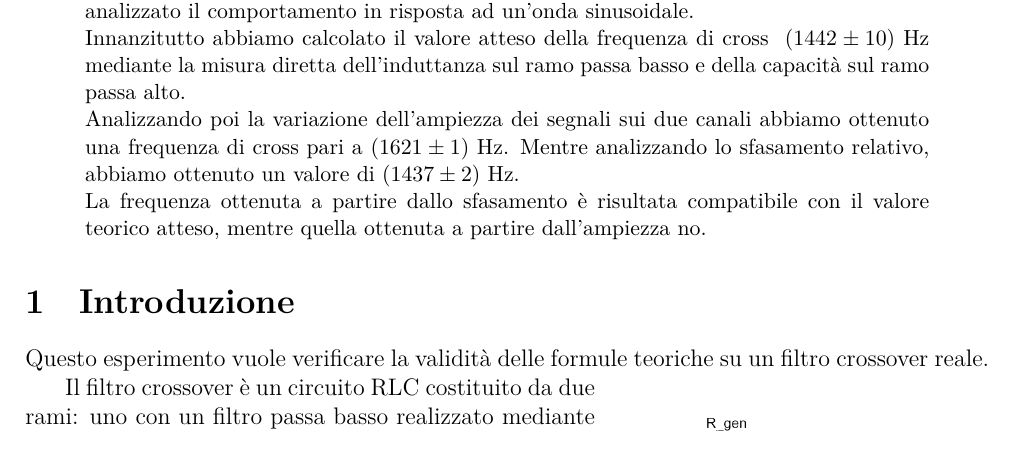
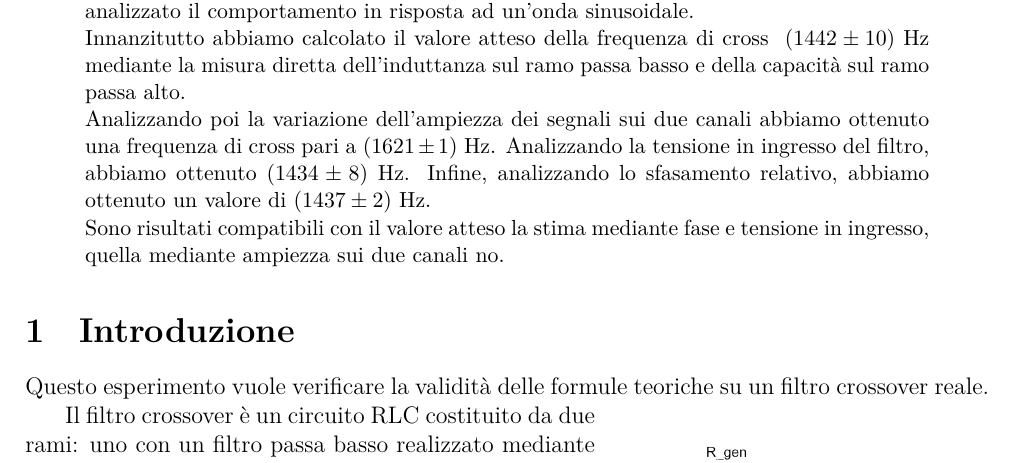
Before and after one commit to TheCodeEater/lab_circuiti_relazione, a LaTeX paper (Relazione_circuiti.tex): part of page 1 of 7, cut so that both start at the same text. Compiled offline with XeLaTeX.

Commit message:
Adding vin result to abstrac and command

```diff
--- a/Relazione_circuiti.tex
+++ b/Relazione_circuiti.tex
@@ -73,6 +73,7 @@
 \newcommand{\theoryF}{ $(1442 \pm 10)$ Hz}
 \newcommand{\amplitudeF}{$(1621 \pm 1)$ Hz}
 \newcommand{\phaseF}{$(1437 \pm 2)$ Hz}
+\newcommand{\vinF}{$(1434 \pm 8)$ Hz}
 
 \begin{document}
 
@@ -85,9 +86,8 @@
   Innanzitutto abbiamo calcolato il valore atteso della frequenza di cross \theoryF \hspace{1pt} mediante la misura
   diretta dell'induttanza sul ramo passa basso e della capacità sul ramo passa alto. \\
   Analizzando poi la variazione dell'ampiezza dei segnali sui due canali abbiamo ottenuto una frequenza di cross pari a
-  \amplitudeF. Mentre analizzando lo sfasamento relativo, abbiamo ottenuto un valore di \phaseF. \\
-  La frequenza ottenuta a partire dallo sfasamento è risultata compatibile con il valore teorico atteso, mentre quella
-  ottenuta a partire dall'ampiezza no.
+  \amplitudeF. Analizzando la tensione in ingresso del filtro, abbiamo ottenuto \vinF. Infine, analizzando lo sfasamento relativo, abbiamo ottenuto un valore di \phaseF. \\
+  Sono risultati compatibili con il valore atteso la stima mediante fase e tensione in ingresso, quella mediante ampiezza sui due canali no.
 
 \end{abstract}
 
```
Also changed, not shown: Sections/3-Analisi.tex (+1 -1 lines).
